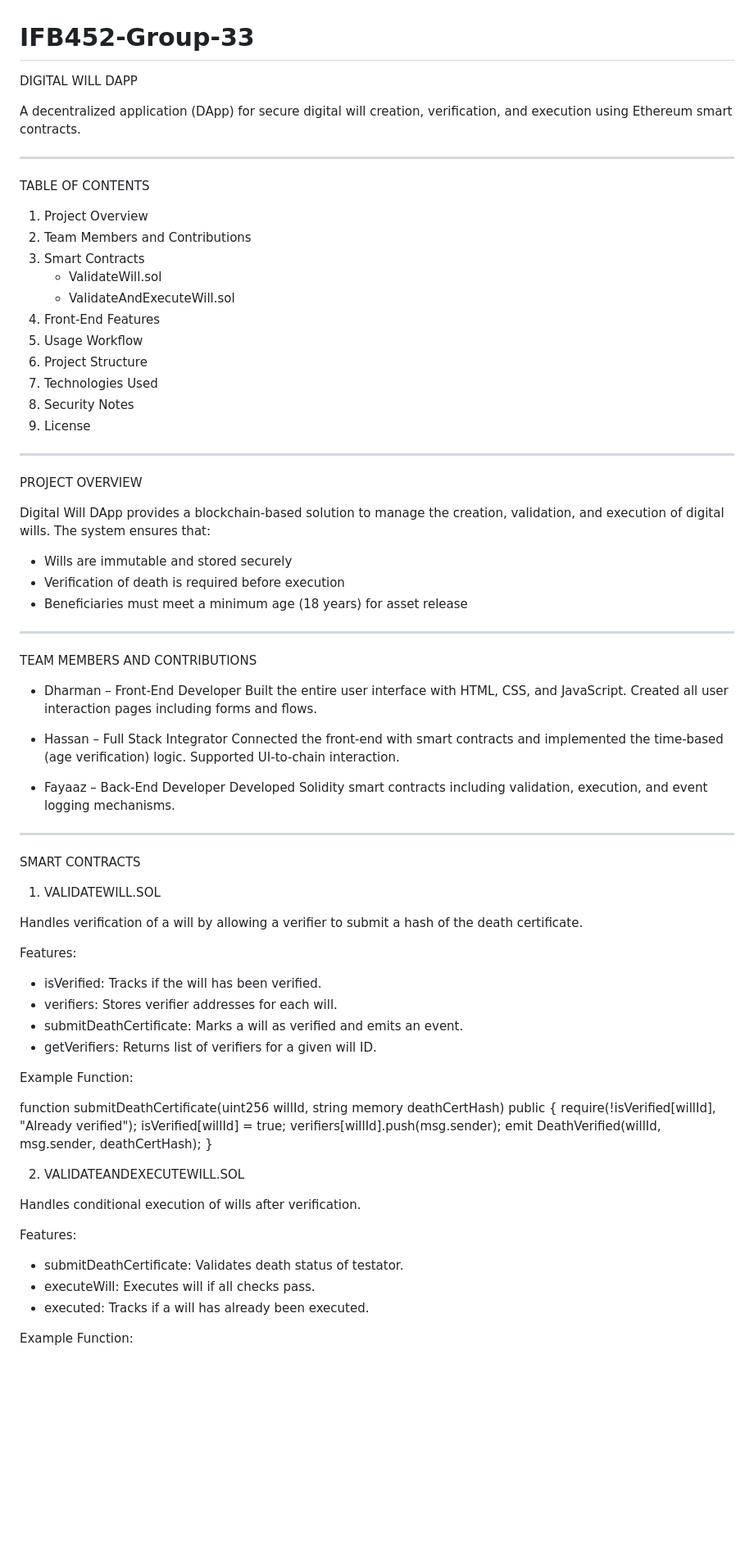
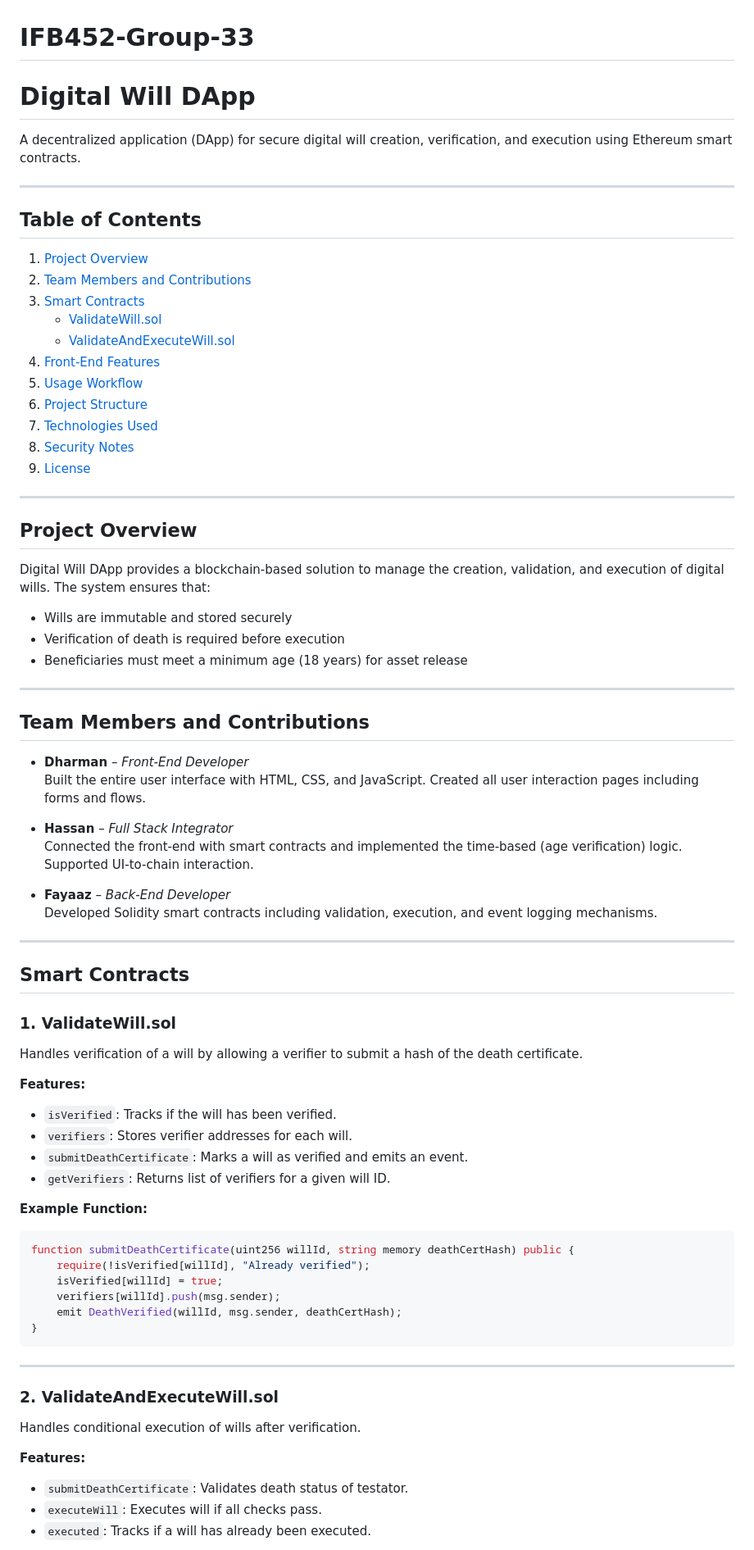
Before and after one commit to dhrmn1103/IFB452-Group-33, a Markdown page: README.md, the part around the change printed below. Shown: that part at 82% size. Drawn GitHub-style; blank space fills up the shorter version.

````diff
--- a/README.md
+++ b/README.md
@@ -1,27 +1,28 @@
 # IFB452-Group-33
-DIGITAL WILL DAPP
+
+# Digital Will DApp
 
 A decentralized application (DApp) for secure digital will creation, verification, and execution using Ethereum smart contracts.
 
--------------------------------------------------------------------------------
+---
 
-TABLE OF CONTENTS
+## Table of Contents
 
-1. Project Overview
-2. Team Members and Contributions
-3. Smart Contracts
-   - ValidateWill.sol
-   - ValidateAndExecuteWill.sol
-4. Front-End Features
-5. Usage Workflow
-6. Project Structure
-7. Technologies Used
-8. Security Notes
-9. License
+1. [Project Overview](#project-overview)
+2. [Team Members and Contributions](#team-members-and-contributions)
+3. [Smart Contracts](#smart-contracts)
+   - [ValidateWill.sol](#1-validatewillsol)
+   - [ValidateAndExecuteWill.sol](#2-validateandexecutewillsol)
+4. [Front-End Features](#front-end-features)
+5. [Usage Workflow](#usage-workflow)
+6. [Project Structure](#project-structure)
+7. [Technologies Used](#technologies-used)
+8. [Security Notes](#security-notes)
+9. [License](#license)
 
--------------------------------------------------------------------------------
+---
 
-PROJECT OVERVIEW
+## Project Overview
 
 Digital Will DApp provides a blockchain-based solution to manage the creation, validation, and execution of digital wills. The system ensures that:
 
@@ -29,50 +30,54 @@ Digital Will DApp provides a blockchain-based solution to manage the creation, v
 - Verification of death is required before execution
 - Beneficiaries must meet a minimum age (18 years) for asset release
 
--------------------------------------------------------------------------------
+---
 
-TEAM MEMBERS AND CONTRIBUTIONS
+## Team Members and Contributions
 
-- Dharman – Front-End Developer
+- **Dharman** – *Front-End Developer*
   Built the entire user interface with HTML, CSS, and JavaScript. Created all user interaction pages including forms and flows.
 
-- Hassan – Full Stack Integrator
+- **Hassan** – *Full Stack Integrator*
   Connected the front-end with smart contracts and implemented the time-based (age verification) logic. Supported UI-to-chain interaction.
 
-- Fayaaz – Back-End Developer
+- **Fayaaz** – *Back-End Developer*
   Developed Solidity smart contracts including validation, execution, and event logging mechanisms.
 
--------------------------------------------------------------------------------
+---
 
-SMART CONTRACTS
+## Smart Contracts
 
-1. VALIDATEWILL.SOL
+### 1. ValidateWill.sol
 
 Handles verification of a will by allowing a verifier to submit a hash of the death certificate.
 
-Features:
-- isVerified: Tracks if the will has been verified.
-- verifiers: Stores verifier addresses for each will.
-- submitDeathCertificate: Marks a will as verified and emits an event.
-- getVerifiers: Returns list of verifiers for a given will ID.
+**Features:**
 
-Example Function:
+- `isVerified`: Tracks if the will has been verified.
+- `verifiers`: Stores verifier addresses for each will.
+- `submitDeathCertificate`: Marks a will as verified and emits an event.
+- `getVerifiers`: Returns list of verifiers for a given will ID.
 
+**Example Function:**
+
+```solidity
 function submitDeathCertificate(uint256 willId, string memory deathCertHash) public {
     require(!isVerified[willId], "Already verified");
     isVerified[willId] = true;
     verifiers[willId].push(msg.sender);
     emit DeathVerified(willId, msg.sender, deathCertHash);
 }
+```
 
-2. VALIDATEANDEXECUTEWILL.SOL
+---
+
+### 2. ValidateAndExecuteWill.sol
 
 Handles conditional execution of wills after verification.
 
-Features:
-- submitDeathCertificate: Validates death status of testator.
-- executeWill: Executes will if all checks pass.
-- executed: Tracks if a will has already been executed.
+**Features:**
 
-Example Function:
+- `submitDeathCertificate`: Validates death status of testator.
+- `executeWill`: Executes will if all checks pass.
+- `executed`: Tracks if a will has already been executed.
 
````
Also changed, not shown: other parts of README.md (+34 -24 lines).
